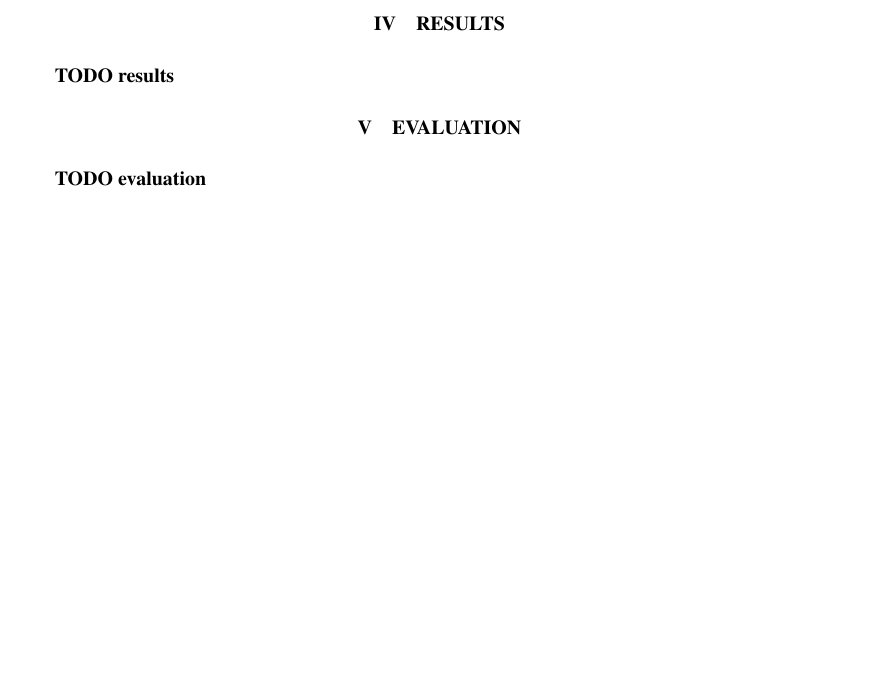
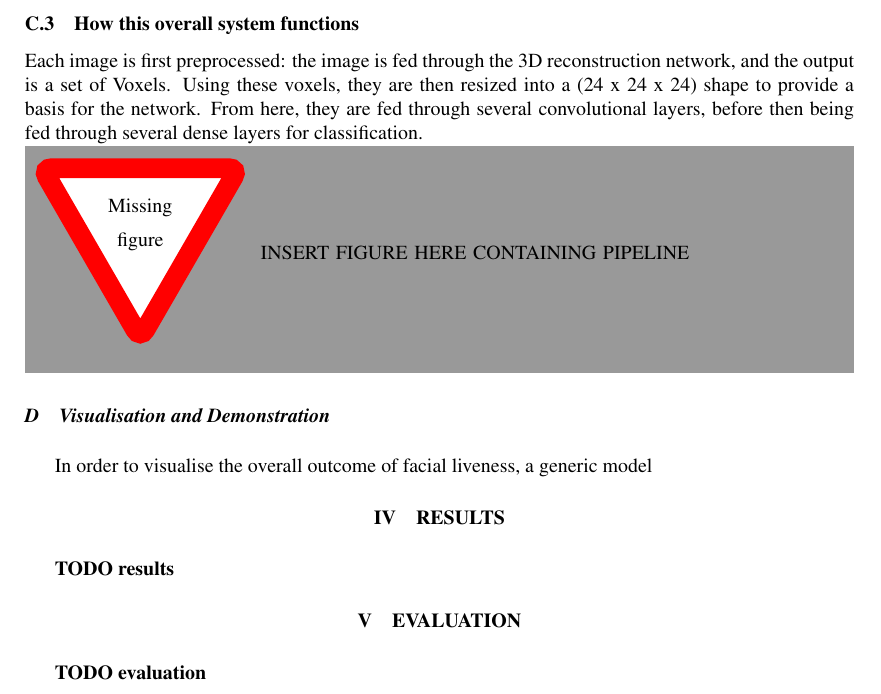
Before and after one commit to OhmGeek/FacialLivenessTests, a LaTeX paper (docs/paper/report.tex): part of page 3 of 3, cut at the place of the change, the shorter picture padded with empty space. Compiled offline with pdfLaTeX.

Commit message:
update paper

```diff
--- a/docs/paper/report.tex
+++ b/docs/paper/report.tex
@@ -118,7 +118,14 @@ Facial liveness, convolutional neural networks, image quality metrics
 
             Using this original VoxNet implementation, the last dense layer is then ignored, with it being extended to contain further dense layers, and an eventual output classifier (for fake/real respectively).
 
+        \subsubsection{How this overall system functions}
+            Each image is first preprocessed: the image is fed through the 3D reconstruction network, and the output is a set of Voxels.
+            Using these voxels, they are then resized into a (24 x 24 x 24) shape to provide a basis for the network. From here, they are
+            fed through several convolutional layers, before then being fed through several dense layers for classification.
 
+            \missingfigure{INSERT FIGURE HERE CONTAINING PIPELINE}
+    \subsection{Visualisation and Demonstration}
+        In order to visualise the overall outcome of facial liveness, a generic model
 \section{Results}
     % based on the solution, what results did we yield? What did we find out?
     \textbf{TODO results}
```
Also changed, not shown: docs/paper/report.pdf, 4 other files.
